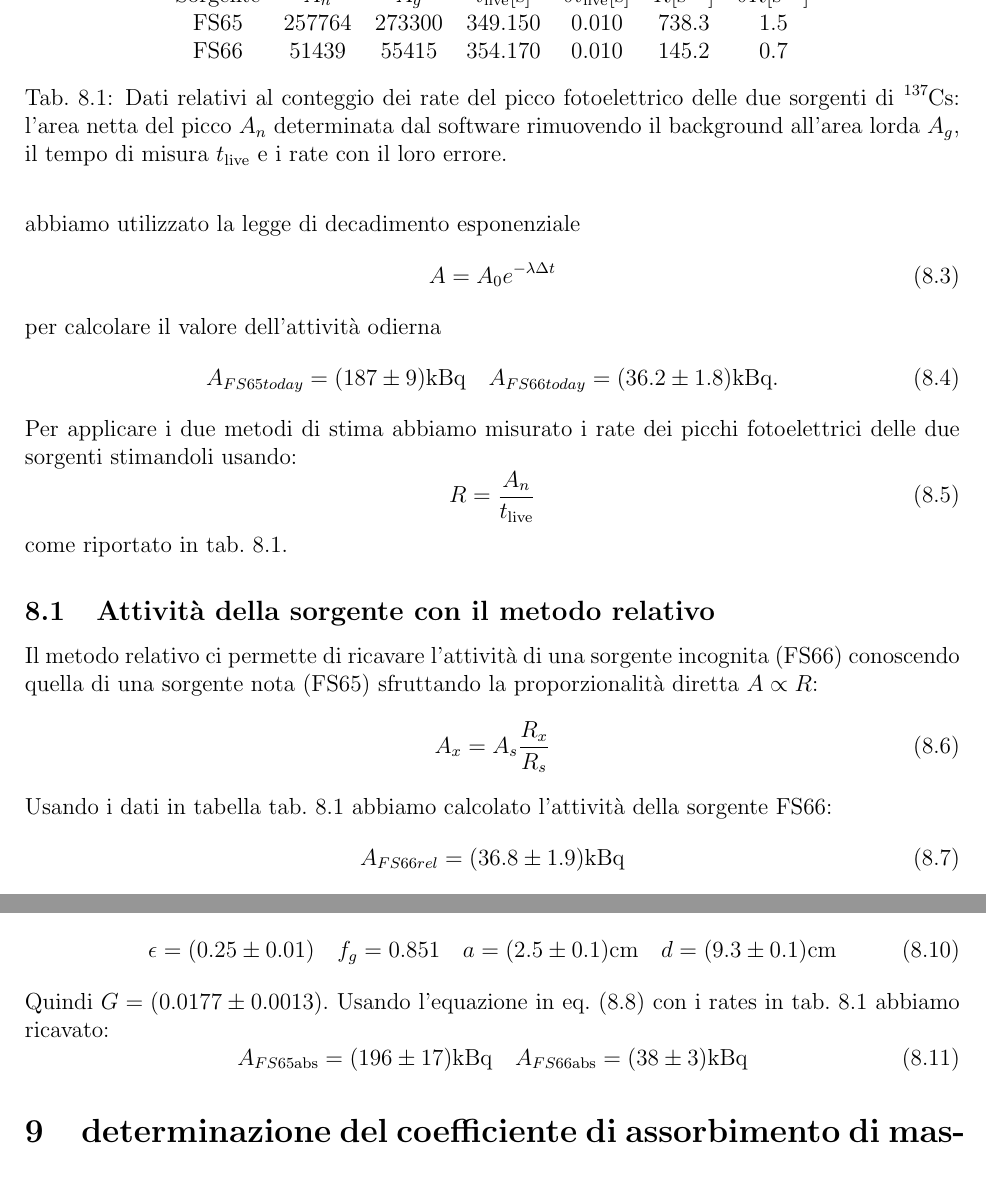
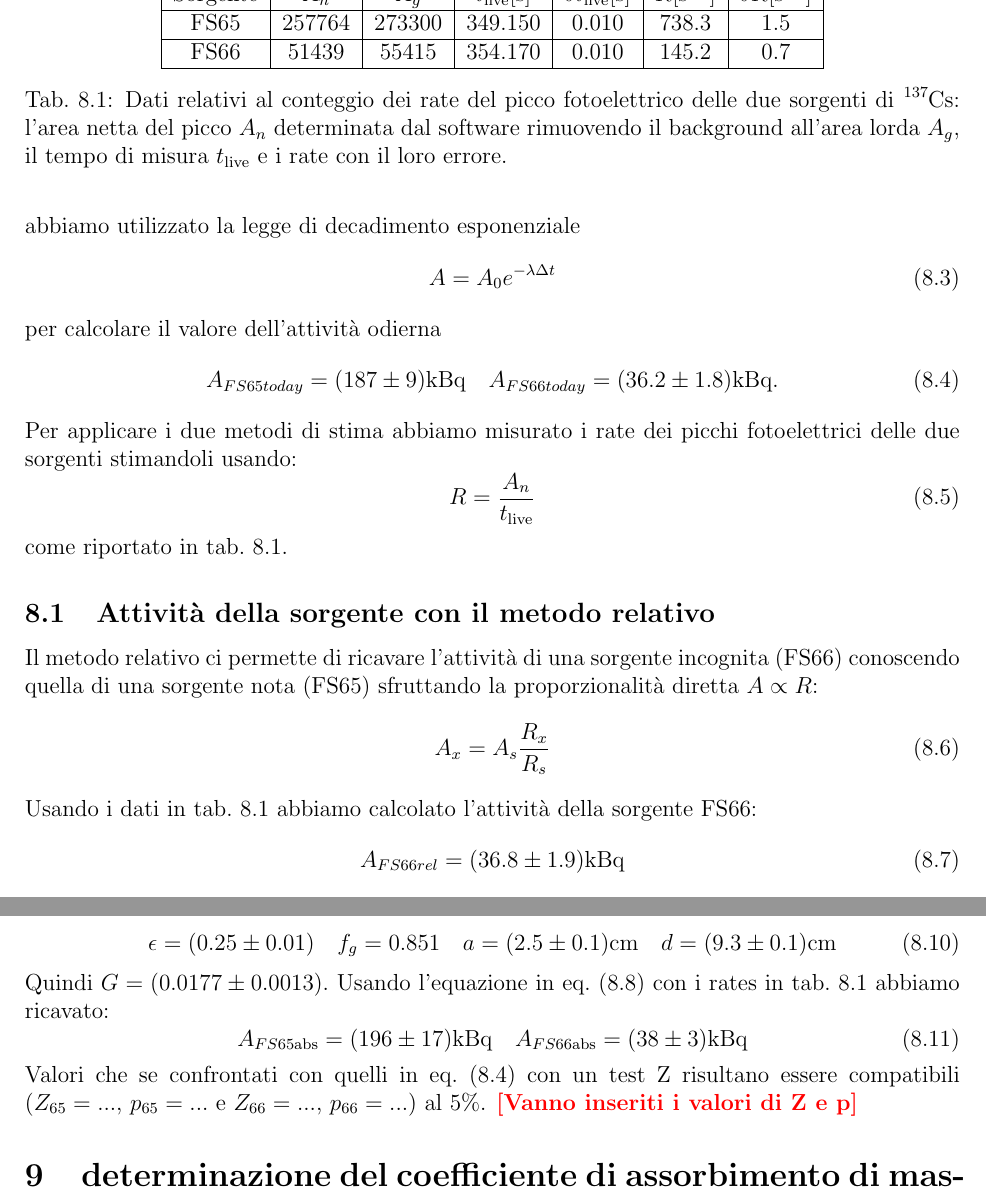
Before and after one commit to 0universe0/lab_ifns_sm, a LaTeX paper (reportGamma/gamma.tex, which reads reportGamma/sections/3_risoluzione.tex): two parts of pages 5 and 6 of 7, joined at a grey line, cut so that both start at the same text. Compiled offline with pdfLaTeX.

Commit message:
Update activity source report

```diff
--- a/reportGamma/sections/3_risoluzione.tex
+++ b/reportGamma/sections/3_risoluzione.tex
@@ -41,10 +41,14 @@ Per applicare i due metodi di stima abbiamo misurato i rate dei picchi fotoelett
 come riportato in \cref{tab:csrates}.
 \begin{table}
 	\centering
-	\begin{tabular}{ccccccc}
+	\begin{tabular}{|c|c|c|c|c|c|c|}
+		\hline
 		Sorgente & $A_n$ & $A_g$ & $t_\text{live} [\unit{s}]$ & $\delta t_\text{live}[\unit{s}]$ & $R[\unit{s^{-1}}]$ & $\delta R[\unit{s^{-1}}]$ \\
+		\hline
 		FS65 & 257764 & 273300  & 349.150 & 0.010 & 738.3 & 1.5 \\
-		FS66 & 51439 & 55415 & 354.170 & 0.010  & 145.2 & 0.7
+		\hline
+		FS66 & 51439 & 55415 & 354.170 & 0.010  & 145.2 & 0.7 \\
+		\hline
 	\end{tabular}
 	\caption{Dati relativi al conteggio dei rate del picco fotoelettrico delle due sorgenti di \ce{^137Cs}: l'area netta del picco $A_n$ determinata dal software rimuovendo il background all'area lorda $A_g$, il tempo di misura $t_\text{live}$ e i rate con il loro errore.}
 	\label{tab:csrates}
@@ -54,7 +58,7 @@ Il metodo relativo ci permette di ricavare l'attività di una sorgente incognita
 \begin{equation}
 	A_x = A_s\frac{R_x}{R_s}
 \end{equation}
-Usando i dati in tabella \cref{tab:csrates} abbiamo calcolato l'attività della sorgente FS66:
+Usando i dati in \cref{tab:csrates} abbiamo calcolato l'attività della sorgente FS66:
 \begin{equation}
 	A_{FS66rel} = (36.8 \pm 1.9) \unit{kBq}
 \end{equation}
@@ -77,3 +81,4 @@ Usando l'equazione in \cref{eq:absactivity} con i rates in \cref{tab:csrates} ab
 \begin{equation}
 	A_{FS65\text{abs}} = (196 \pm 17) \unit{kBq} \quad A_{FS66\text{abs}} = (38\pm3) \unit{kBq}
 \end{equation}
+Valori che se confrontati con quelli in \cref{eq:csactivities} con un test Z risultano essere compatibili ($Z_{65} =...$, $ p_{65} =...$ e $Z_{66} = ...$, $ p_{66} = ...$) al 5\%. \help{Vanno inseriti i valori di Z e p}
```
Also changed, not shown: reportGamma/sections/2_spettri.tex (+1 -1 lines), reportGamma/gamma.pdf.
